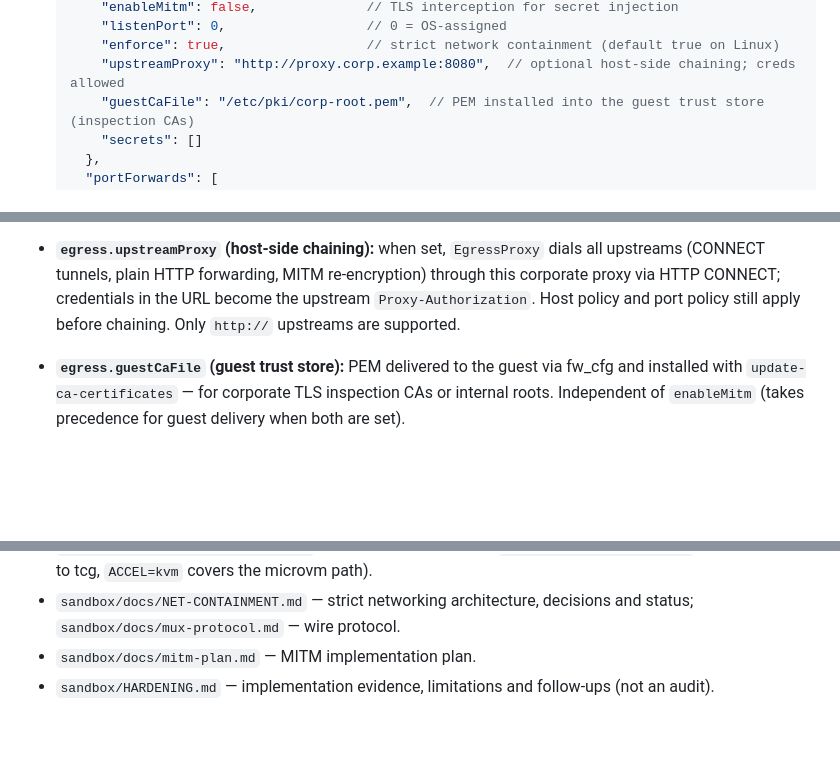
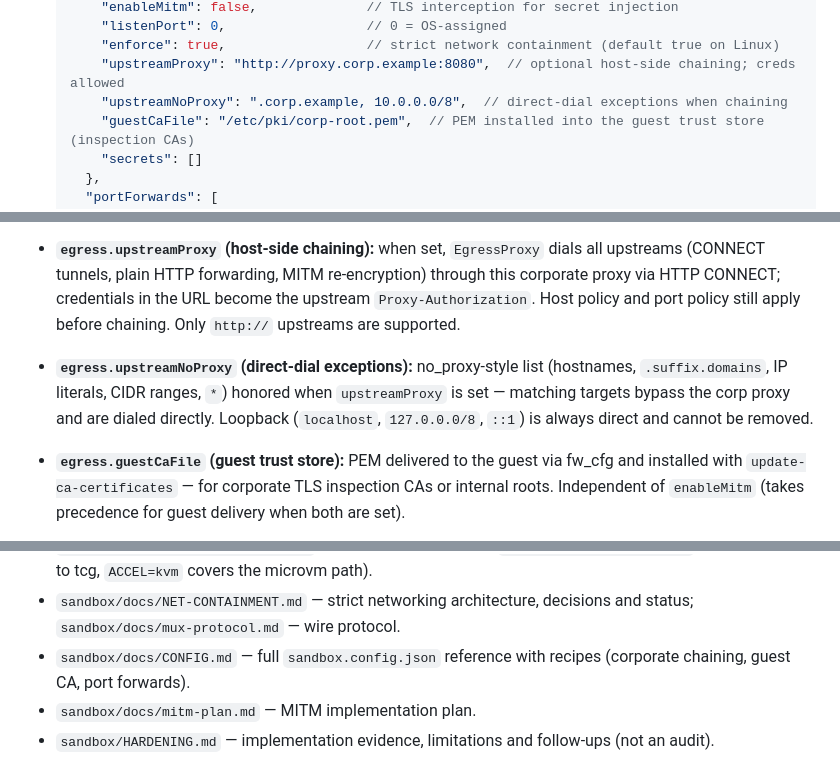
Before and after one commit to semidark/valencebox, a Markdown page: AGENTS.md, 3 parts joined by grey strips. Drawn GitHub-style; blank space fills up the shorter version.

```diff
--- a/AGENTS.md
+++ b/AGENTS.md
@@ -192,6 +192,7 @@ Place in the Electron `userData` dir (`~/.config/ValenceBox/` on Linux).
       "listenPort": 0,                  // 0 = OS-assigned
       "enforce": true,                  // strict network containment (default true on Linux)
       "upstreamProxy": "http://proxy.corp.example:8080",  // optional host-side chaining; creds allowed
+      "upstreamNoProxy": ".corp.example, 10.0.0.0/8",  // direct-dial exceptions when chaining
       "guestCaFile": "/etc/pki/corp-root.pem",  // PEM installed into the guest trust store (inspection CAs)
       "secrets": []
     },
@@ -214,6 +215,11 @@ Place in the Electron `userData` dir (`~/.config/ValenceBox/` on Linux).
   re-encryption) through this corporate proxy via HTTP CONNECT; credentials
   in the URL become the upstream `Proxy-Authorization`. Host policy and port
   policy still apply before chaining. Only `http://` upstreams are supported.
+- **`egress.upstreamNoProxy` (direct-dial exceptions):** no_proxy-style list
+  (hostnames, `.suffix.domains`, IP literals, CIDR ranges, `*`) honored when
+  `upstreamProxy` is set — matching targets bypass the corp proxy and are
+  dialed directly. Loopback (`localhost`, `127.0.0.0/8`, `::1`) is always
+  direct and cannot be removed.
 - **`egress.guestCaFile` (guest trust store):** PEM delivered to the guest via
   fw_cfg and installed with `update-ca-certificates` — for corporate TLS
   inspection CAs or internal roots. Independent of `enableMitm` (takes
@@ -282,6 +288,8 @@ Place in the Electron `userData` dir (`~/.config/ValenceBox/` on Linux).
   microvm path).
 - `sandbox/docs/NET-CONTAINMENT.md` — strict networking architecture,
   decisions and status; `sandbox/docs/mux-protocol.md` — wire protocol.
+- `sandbox/docs/CONFIG.md` — full `sandbox.config.json` reference with
+  recipes (corporate chaining, guest CA, port forwards).
 - `sandbox/docs/mitm-plan.md` — MITM implementation plan.
 - `sandbox/HARDENING.md` — implementation evidence, limitations and follow-ups (not an audit).
 
```
Also changed, not shown: sandbox/docs/CONFIG.md (added, +187 -0 lines), sandbox/docs/NET-CONTAINMENT.md (+5 -0 lines).
